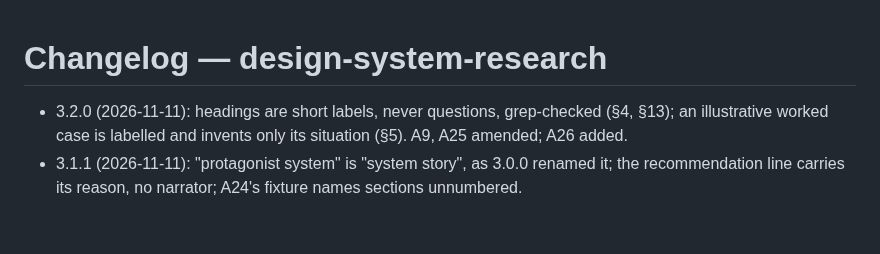
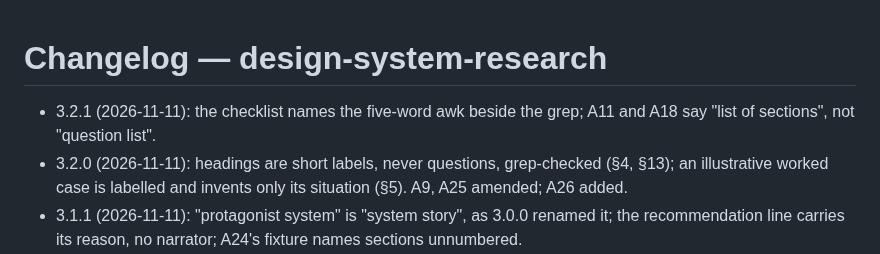
Before and after one commit to javi-cuello/design-system-toolkit, a Markdown page: skills/design-system-research/CHANGELOG.md, the part around the change. Rendered like a GitHub page; blank space fills up the shorter version.

```diff
--- a/skills/design-system-research/CHANGELOG.md
+++ b/skills/design-system-research/CHANGELOG.md
@@ -1,5 +1,6 @@
 # Changelog — design-system-research
 
+- 3.2.1 (2026-11-11): the checklist names the five-word awk beside the grep; A11 and A18 say "list of sections", not "question list".
 - 3.2.0 (2026-11-11): headings are short labels, never questions, grep-checked (§4, §13); an illustrative worked case is labelled and invents only its situation (§5). A9, A25 amended; A26 added.
 - 3.1.1 (2026-11-11): "protagonist system" is "system story", as 3.0.0 renamed it; the recommendation line carries its reason, no narrator; A24's fixture names sections unnumbered.
 - 3.1.0 (2026-11-11): section headings are short questions (about six words) with no numbers; a pointer to another section links its title. A9 and A11 amended; A25 added.
```
Also changed, not shown: skills/design-system-research/SKILL.md (+2 -2 lines), 1 other file.
